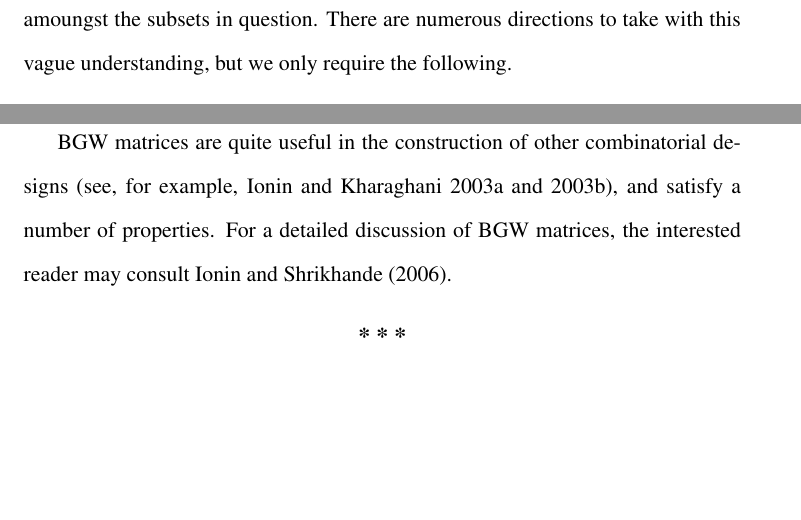
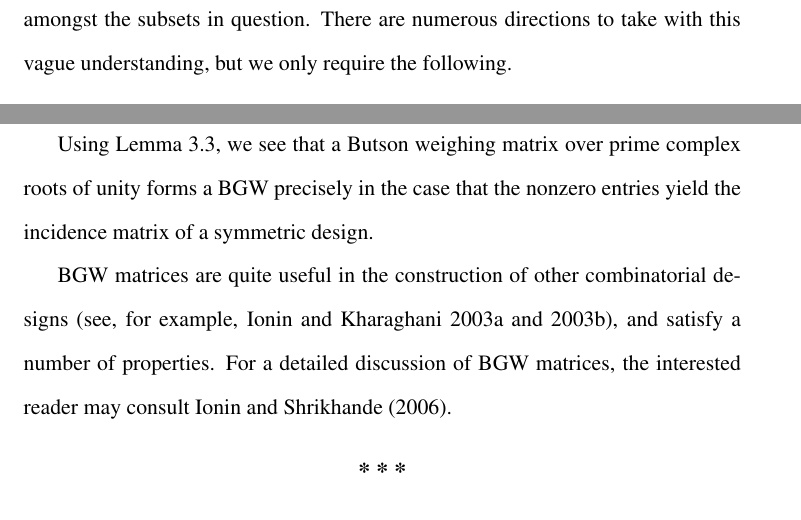
Before and after one commit to thomas-pender/masters_thesis, a LaTeX thesis (main.tex, which reads preliminaries/introduction/bibd/bibd.tex, preliminaries/introduction/weighing/weighing.tex): two parts of pages 15 and 24 of 103, joined at a grey line, cut so that both start at the same text, the shorter picture padded with empty space. Compiled offline with pdfLaTeX.

Commit message:
spelling mistakes and notes

```diff
--- a/preliminaries/introduction/bibd/bibd.tex
+++ b/preliminaries/introduction/bibd/bibd.tex
@@ -5,7 +5,7 @@
 \subsection{Definition and Necessary Conditions}
 
 A block design is simply a collection of subsets of a finite point set such
-that the points are regularly distributed amoungst the subsets in question.
+that the points are regularly distributed amongst the subsets in question.
 There are numerous directions to take with this vague understanding, but we only
 require the following.
 
--- a/preliminaries/introduction/weighing/weighing.tex
+++ b/preliminaries/introduction/weighing/weighing.tex
@@ -66,6 +66,10 @@ extremal case of the inequality.
   where $\lambda = v/|G|$. If $G = \mathrm{EA}(q)$, the elementary abelian group
   \Anote{ea-group}\index{elementary abelian group} of order $q$, then we write $\mathrm{GH}(q,\lambda)$ instead.
 \end{defin}
+
+Using Lemma \ref{butson lemma}, we see that a Butson weighing matrix over prime
+complex roots of unity forms a BGW precisely in the case that the nonzero
+entries yield the incidence matrix of a symmetric design.
 
 BGW matrices are quite useful in the construction of other combinatorial designs
 (see, for example, \citeauthor{ionin-kharaghani-drad}
```
Also changed, not shown: main.pdf.
